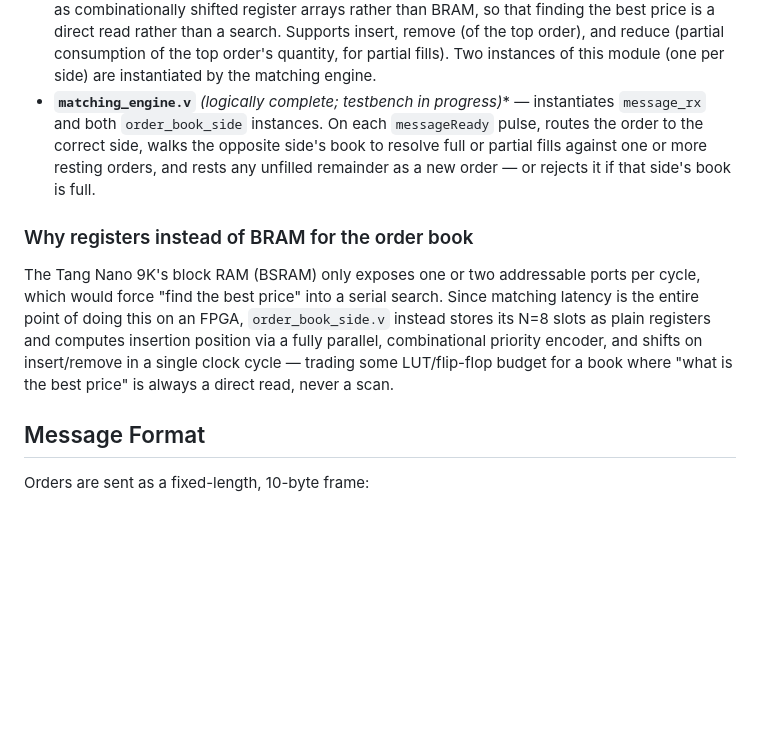
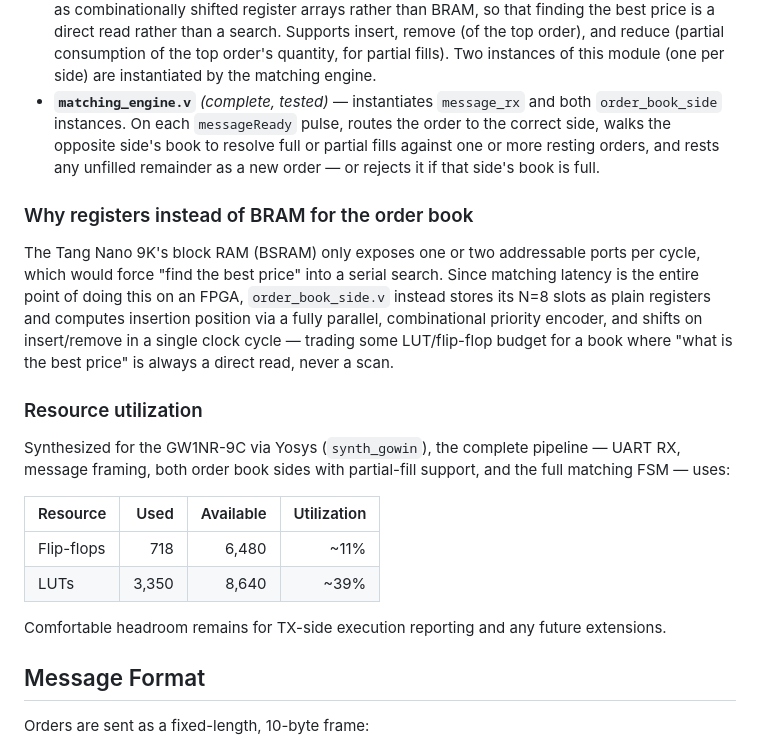
Before and after one commit to verweypaolo/tang-nano-9k-matcher, a Markdown page: README.md, the part around one of its changes. Drawn GitHub-style; blank space fills up the shorter version.

```diff
--- a/README.md
+++ b/README.md
@@ -52,12 +52,12 @@ matching_engine.v   messages + book state -> book updates / executions
   order), and reduce (partial consumption of the top order's quantity, for
   partial fills). Two instances of this module (one per side) are
   instantiated by the matching engine.
-- **`matching_engine.v`** *(logically complete; testbench in progress)** —
-  instantiates `message_rx` and both `order_book_side` instances. On each
-  `messageReady` pulse, routes the order to the correct side, walks the
-  opposite side's book to resolve full or partial fills against one or more
-  resting orders, and rests any unfilled remainder as a new order — or
-  rejects it if that side's book is full.
+- **`matching_engine.v`** *(complete, tested)* — instantiates `message_rx`
+  and both `order_book_side` instances. On each `messageReady` pulse, routes
+  the order to the correct side, walks the opposite side's book to resolve
+  full or partial fills against one or more resting orders, and rests any
+  unfilled remainder as a new order — or rejects it if that side's book is
+  full.
 
 ### Why registers instead of BRAM for the order book
 
@@ -69,6 +69,20 @@ computes insertion position via a fully parallel, combinational priority
 encoder, and shifts on insert/remove in a single clock cycle — trading some
 LUT/flip-flop budget for a book where "what is the best price" is always a
 direct read, never a scan.
+
+### Resource utilization
+
+Synthesized for the GW1NR-9C via Yosys (`synth_gowin`), the complete pipeline
+— UART RX, message framing, both order book sides with partial-fill support,
+and the full matching FSM — uses:
+
+| Resource   | Used  | Available | Utilization |
+|------------|------:|----------:|-------------:|
+| Flip-flops |   718 |     6,480 |        ~11% |
+| LUTs       | 3,350 |     8,640 |        ~39% |
+
+Comfortable headroom remains for TX-side execution reporting and any future
+extensions.
 
 ## Message Format
 
```
Also changed, not shown: other parts of README.md (+57 -9 lines).
